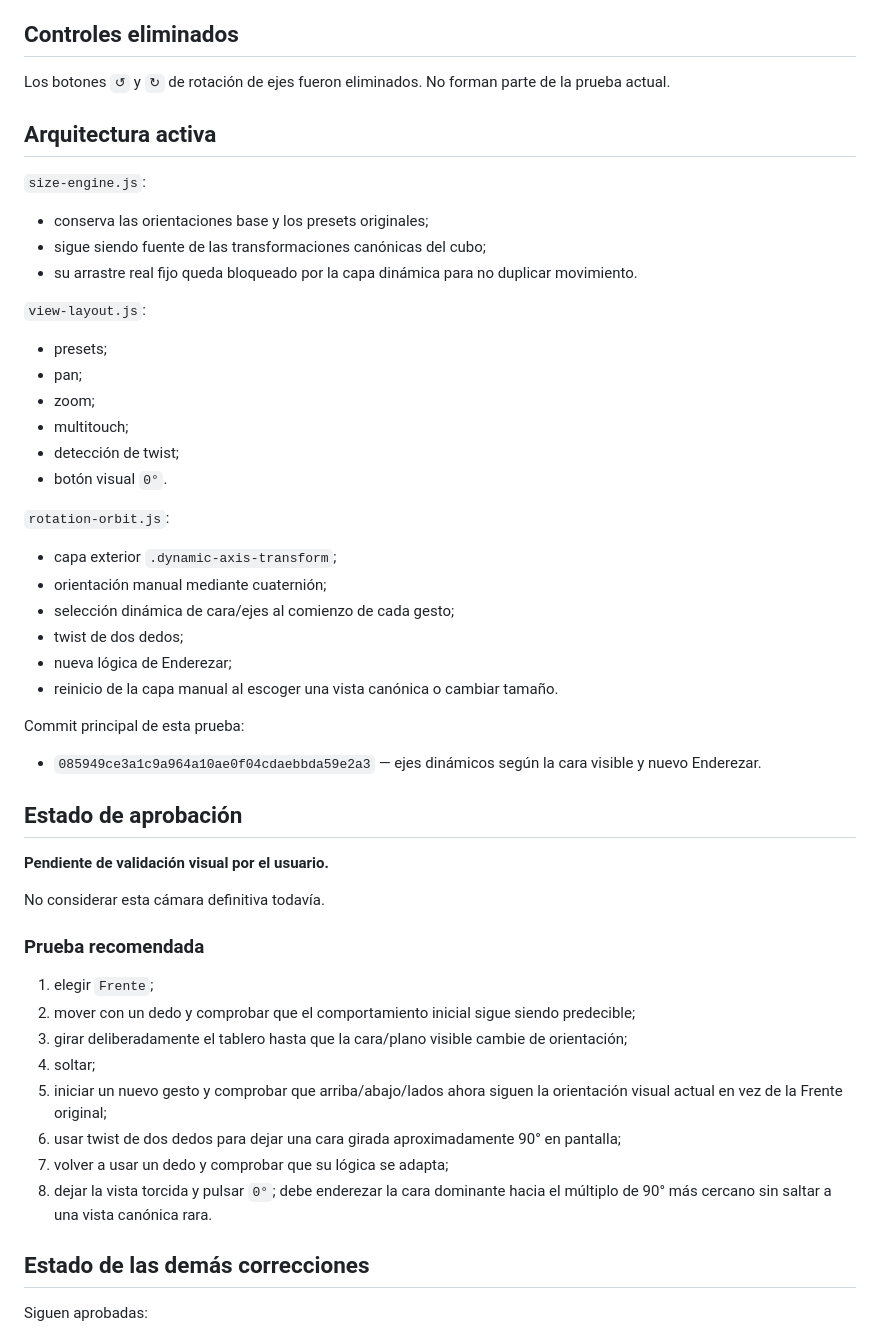
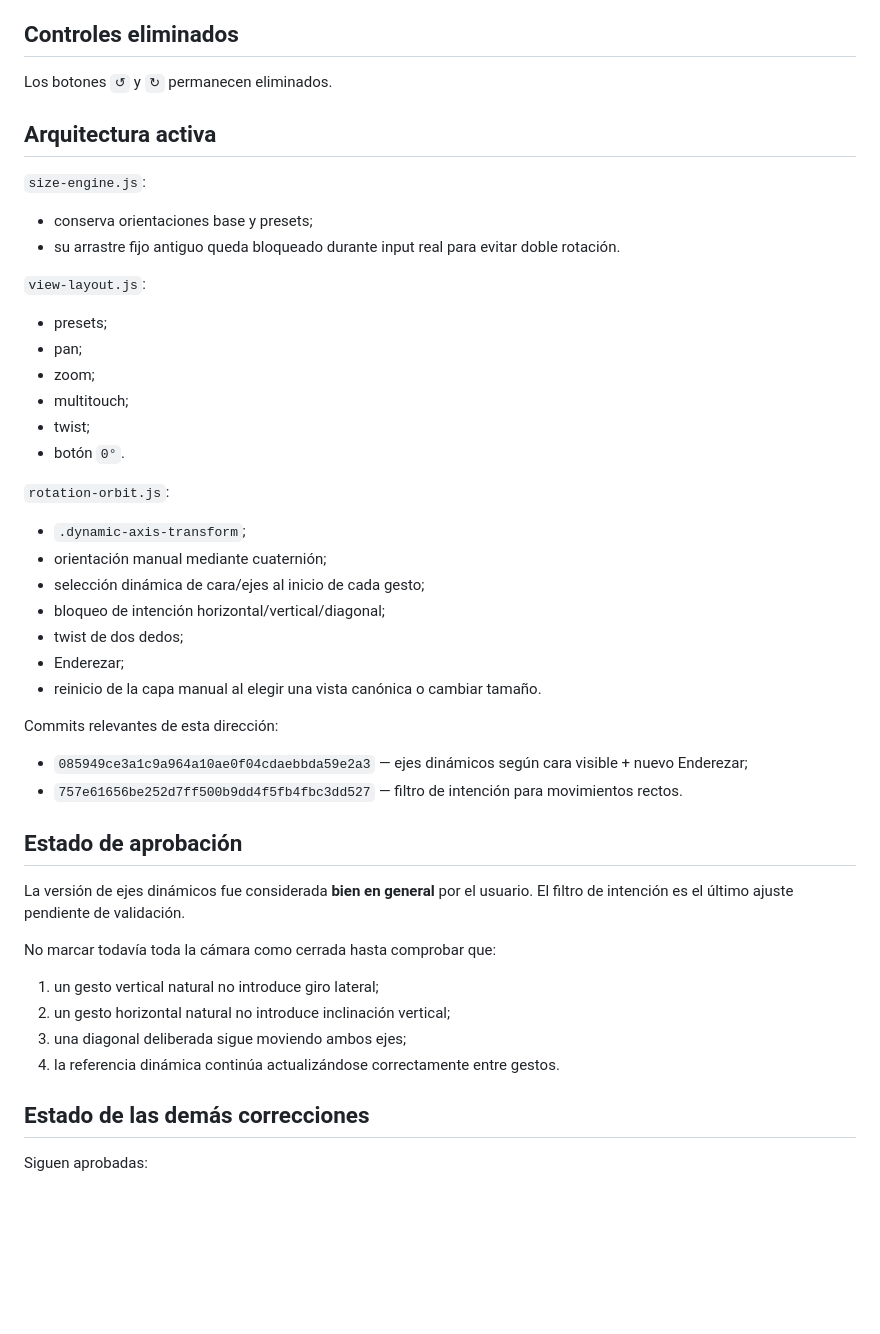
Before and after one commit to Ang-Luizzz/3d-queens-challenge, a Markdown page: LATEST_STATUS.md, the part around one of its changes. Drawn GitHub-style; blank space fills up the shorter version.

```diff
--- a/LATEST_STATUS.md
+++ b/LATEST_STATUS.md
@@ -86,15 +94,14 @@ Por tanto `0°` ya no busca Frente, Diagonal ni una orientación global abstract
 
 ## Controles eliminados
 
-Los botones `↺` y `↻` de rotación de ejes fueron eliminados. No forman parte de la prueba actual.
+Los botones `↺` y `↻` permanecen eliminados.
 
 ## Arquitectura activa
 
 `size-engine.js`:
 
-- conserva las orientaciones base y los presets originales;
-- sigue siendo fuente de las transformaciones canónicas del cubo;
-- su arrastre real fijo queda bloqueado por la capa dinámica para no duplicar movimiento.
+- conserva orientaciones base y presets;
+- su arrastre fijo antiguo queda bloqueado durante input real para evitar doble rotación.
 
 `view-layout.js`:
 
@@ -102,38 +109,34 @@ Los botones `↺` y `↻` de rotación de ejes fueron eliminados. No forman part
 - pan;
 - zoom;
 - multitouch;
-- detección de twist;
-- botón visual `0°`.
+- twist;
+- botón `0°`.
 
 `rotation-orbit.js`:
 
-- capa exterior `.dynamic-axis-transform`;
+- `.dynamic-axis-transform`;
 - orientación manual mediante cuaternión;
-- selección dinámica de cara/ejes al comienzo de cada gesto;
+- selección dinámica de cara/ejes al inicio de cada gesto;
+- bloqueo de intención horizontal/vertical/diagonal;
 - twist de dos dedos;
-- nueva lógica de Enderezar;
-- reinicio de la capa manual al escoger una vista canónica o cambiar tamaño.
+- Enderezar;
+- reinicio de la capa manual al elegir una vista canónica o cambiar tamaño.
 
-Commit principal de esta prueba:
+Commits relevantes de esta dirección:
 
-- `085949ce3a1c9a964a10ae0f04cdaebbda59e2a3` — ejes dinámicos según la cara visible y nuevo Enderezar.
+- `085949ce3a1c9a964a10ae0f04cdaebbda59e2a3` — ejes dinámicos según cara visible + nuevo Enderezar;
+- `757e61656be252d7ff500b9dd4f5fb4fbc3dd527` — filtro de intención para movimientos rectos.
 
 ## Estado de aprobación
 
-**Pendiente de validación visual por el usuario.**
+La versión de ejes dinámicos fue considerada **bien en general** por el usuario. El filtro de intención es el último ajuste pendiente de validación.
 
-No considerar esta cámara definitiva todavía.
+No marcar todavía toda la cámara como cerrada hasta comprobar que:
 
-### Prueba recomendada
-
-1. elegir `Frente`;
-2. mover con un dedo y comprobar que el comportamiento inicial sigue siendo predecible;
-3. girar deliberadamente el tablero hasta que la cara/plano visible cambie de orientación;
-4. soltar;
-5. iniciar un nuevo gesto y comprobar que arriba/abajo/lados ahora siguen la orientación visual actual en vez de la Frente original;
-6. usar twist de dos dedos para dejar una cara girada aproximadamente 90° en pantalla;
-7. volver a usar un dedo y comprobar que su lógica se adapta;
-8. dejar la vista torcida y pulsar `0°`; debe enderezar la cara dominante hacia el múltiplo de 90° más cercano sin saltar a una vista canónica rara.
+1. un gesto vertical natural no introduce giro lateral;
+2. un gesto horizontal natural no introduce inclinación vertical;
+3. una diagonal deliberada sigue moviendo ambos ejes;
+4. la referencia dinámica continúa actualizándose correctamente entre gestos.
 
 ## Estado de las demás correcciones
 
```
Also changed, not shown: other parts of LATEST_STATUS.md (+46 -38 lines).
